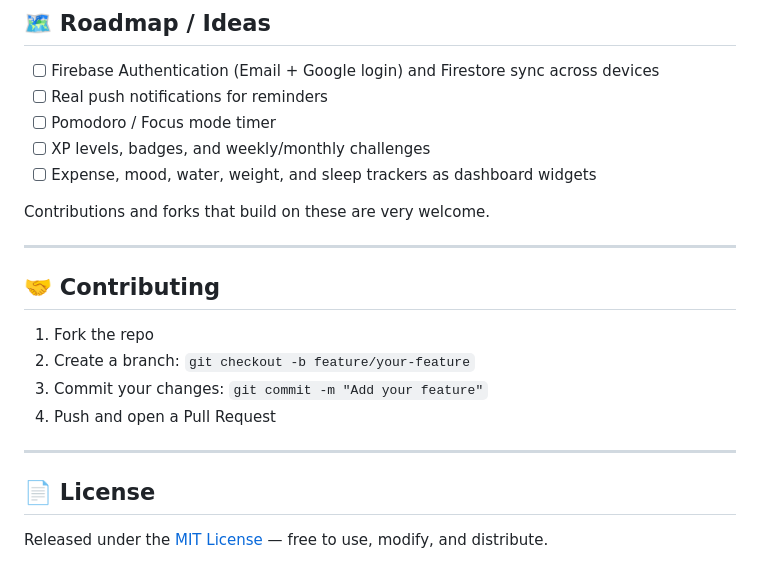
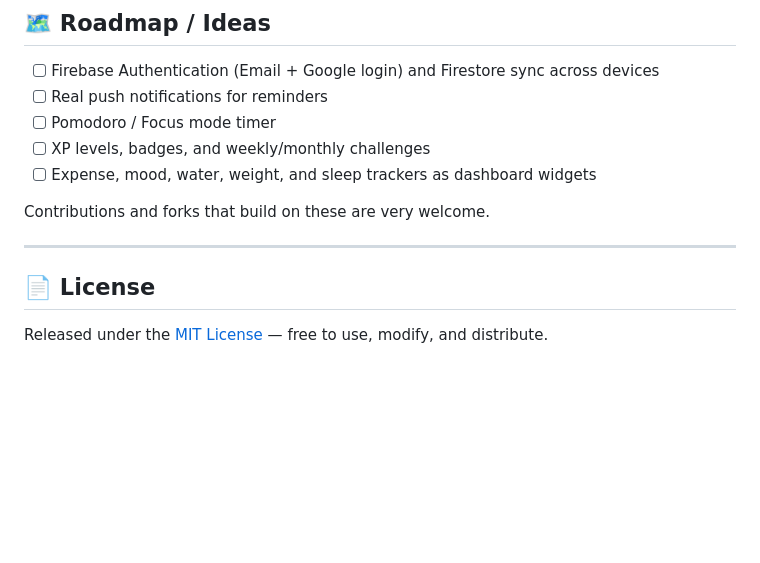
Before and after one commit to sauravkumarsk2486-afk/Habit-growth-tracker, a Markdown page: README.md, the part around the change. GitHub-like rendering; blank space fills up the shorter version.

Commit message:
Remove contributing guidelines from README
Removed contributing guidelines section from README.

```diff
--- a/README.md
+++ b/README.md
@@ -128,14 +128,6 @@ Contributions and forks that build on these are very welcome.
 
 ---
 
-## 🤝 Contributing
-
-1. Fork the repo
-2. Create a branch: `git checkout -b feature/your-feature`
-3. Commit your changes: `git commit -m "Add your feature"`
-4. Push and open a Pull Request
-
----
 
 ## 📄 License
 
```
